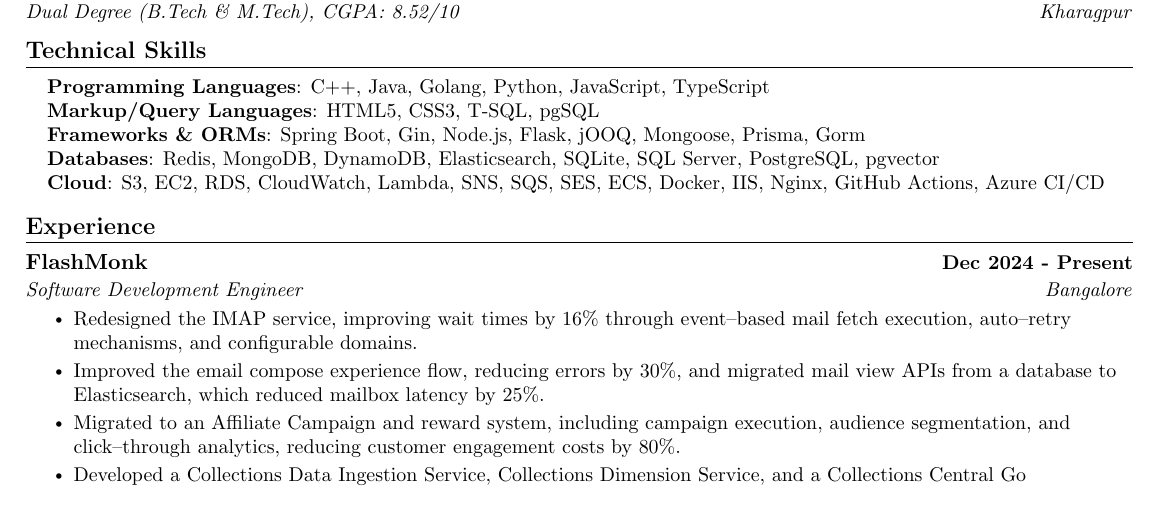
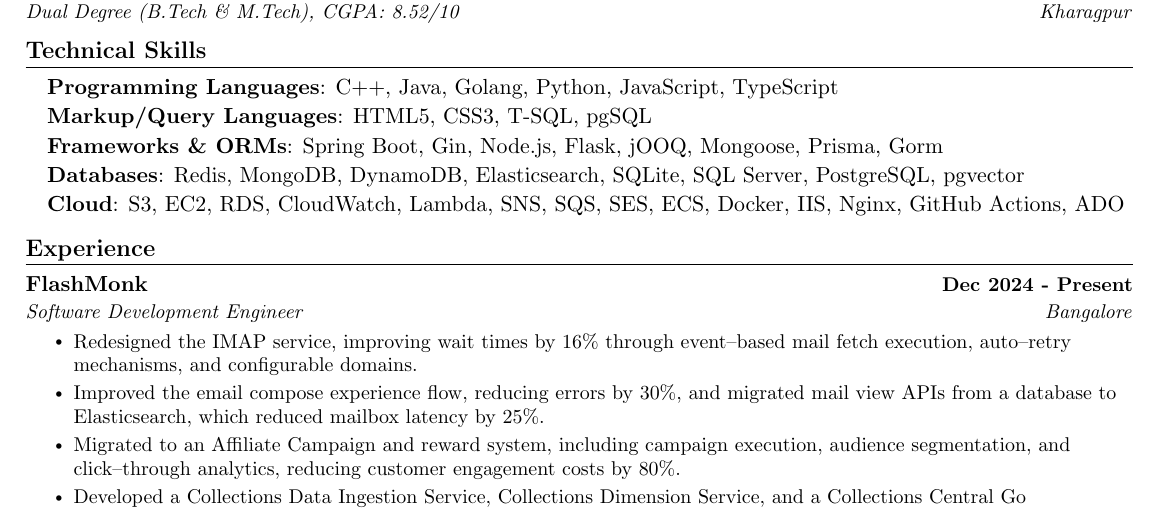
Before and after one commit to kr-aashish/resume, a LaTeX document (aashish_kumar.tex): part of page 1 of 2, cut so that both start at the same text. Compiled offline with pdfLaTeX.

Commit message:
style: replace itemize with flushleft environment for technical skills section

```diff
--- a/aashish_kumar.tex
+++ b/aashish_kumar.tex
@@ -142,16 +142,18 @@
 
 %-----------PROGRAMMING SKILLS-----------
 \section{Technical Skills}
- \begin{itemize}[leftmargin=0.15in, label={}]
-    \small{\item{
-     \textbf{Programming Languages}{: C++, Java, Golang, Python, JavaScript, TypeScript} \\
-     \textbf{Markup/Query Languages}{: HTML5, CSS3, T‐SQL, pgSQL} \\
-     \textbf{Frameworks \& ORMs}{: Spring Boot, Gin, Node.js, Flask, jOOQ, Mongoose, Prisma, Gorm} \\
-     % \textbf{Libraries}{: React.js, Jest, Joi, SuperTest, Colly} \\
-     \textbf{Databases}{: Redis, MongoDB, DynamoDB, Elasticsearch, SQLite, SQL Server, PostgreSQL, pgvector} \\
-     \textbf{Cloud}{: S3, EC2, RDS, CloudWatch, Lambda, SNS, SQS, SES, ECS, Docker, IIS, Nginx, GitHub Actions, Azure CI/CD} \\
-    }}
- \end{itemize}
+\begin{flushleft}
+\setlength{\leftskip}{0.15in}
+\textbf{Programming Languages}{: C++, Java, Golang, Python, JavaScript, TypeScript} \\
+\vspace{1pt}
+\textbf{Markup/Query Languages}{: HTML5, CSS3, T‐SQL, pgSQL} \\
+\vspace{1pt}
+\textbf{Frameworks \& ORMs}{: Spring Boot, Gin, Node.js, Flask, jOOQ, Mongoose, Prisma, Gorm} \\
+\vspace{1pt}
+\textbf{Databases}{: Redis, MongoDB, DynamoDB, Elasticsearch, SQLite, SQL Server, PostgreSQL, pgvector} \\
+\vspace{1pt}
+\textbf{Cloud}{: S3, EC2, RDS, CloudWatch, Lambda, SNS, SQS, SES, ECS, Docker, IIS, Nginx, GitHub Actions, ADO}
+\end{flushleft}
  \vspace{-16pt}
 
 
```
